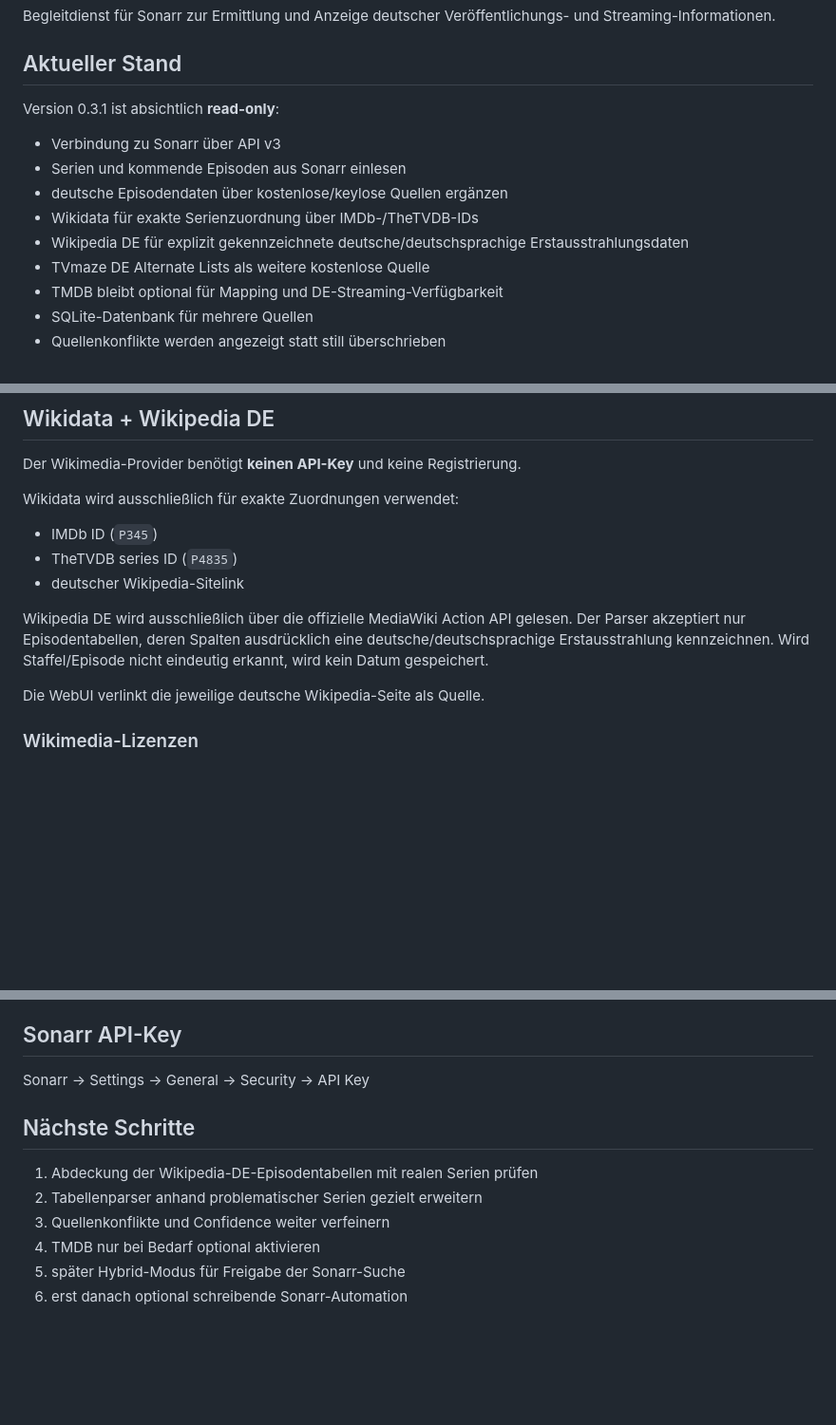
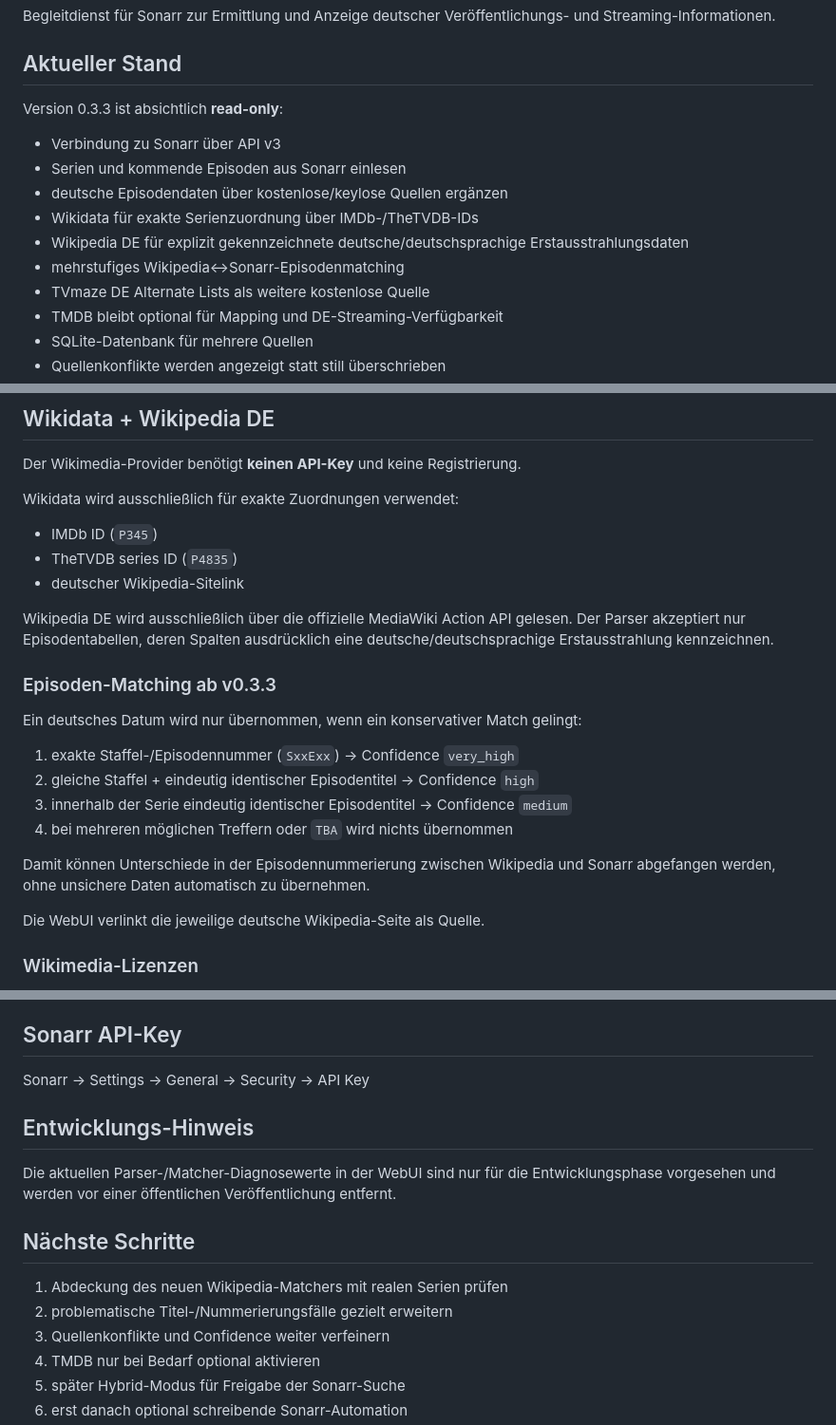
Before and after one commit to 2CrAzYTV/sonarr-german-release, a Markdown page: README.md, 3 parts joined by grey strips. Shown at 95% size. Drawn GitHub-style; blank space fills up the shorter version.

Commit message:
Document v0.3.3 Wikipedia multi-stage matching

```diff
--- a/README.md
+++ b/README.md
@@ -4,13 +4,14 @@ Begleitdienst für Sonarr zur Ermittlung und Anzeige deutscher Veröffentlichung
 
 ## Aktueller Stand
 
-Version 0.3.1 ist absichtlich **read-only**:
+Version 0.3.3 ist absichtlich **read-only**:
 
 - Verbindung zu Sonarr über API v3
 - Serien und kommende Episoden aus Sonarr einlesen
 - deutsche Episodendaten über kostenlose/keylose Quellen ergänzen
 - Wikidata für exakte Serienzuordnung über IMDb-/TheTVDB-IDs
 - Wikipedia DE für explizit gekennzeichnete deutsche/deutschsprachige Erstausstrahlungsdaten
+- mehrstufiges Wikipedia↔Sonarr-Episodenmatching
 - TVmaze DE Alternate Lists als weitere kostenlose Quelle
 - TMDB bleibt optional für Mapping und DE-Streaming-Verfügbarkeit
 - SQLite-Datenbank für mehrere Quellen
@@ -39,7 +40,18 @@ Wikidata wird ausschließlich für exakte Zuordnungen verwendet:
 - TheTVDB series ID (`P4835`)
 - deutscher Wikipedia-Sitelink
 
-Wikipedia DE wird ausschließlich über die offizielle MediaWiki Action API gelesen. Der Parser akzeptiert nur Episodentabellen, deren Spalten ausdrücklich eine deutsche/deutschsprachige Erstausstrahlung kennzeichnen. Wird Staffel/Episode nicht eindeutig erkannt, wird kein Datum gespeichert.
+Wikipedia DE wird ausschließlich über die offizielle MediaWiki Action API gelesen. Der Parser akzeptiert nur Episodentabellen, deren Spalten ausdrücklich eine deutsche/deutschsprachige Erstausstrahlung kennzeichnen.
+
+### Episoden-Matching ab v0.3.3
+
+Ein deutsches Datum wird nur übernommen, wenn ein konservativer Match gelingt:
+
+1. exakte Staffel-/Episodennummer (`SxxExx`) → Confidence `very_high`
+2. gleiche Staffel + eindeutig identischer Episodentitel → Confidence `high`
+3. innerhalb der Serie eindeutig identischer Episodentitel → Confidence `medium`
+4. bei mehreren möglichen Treffern oder `TBA` wird nichts übernommen
+
+Damit können Unterschiede in der Episodennummerierung zwischen Wikipedia und Sonarr abgefangen werden, ohne unsichere Daten automatisch zu übernehmen.
 
 Die WebUI verlinkt die jeweilige deutsche Wikipedia-Seite als Quelle.
 
@@ -102,10 +114,14 @@ TVmaze, Wikidata und Wikipedia benötigen keine zusätzlichen Variablen oder Zug
 
 Sonarr → Settings → General → Security → API Key
 
+## Entwicklungs-Hinweis
+
+Die aktuellen Parser-/Matcher-Diagnosewerte in der WebUI sind nur für die Entwicklungsphase vorgesehen und werden vor einer öffentlichen Veröffentlichung entfernt.
+
 ## Nächste Schritte
 
-1. Abdeckung der Wikipedia-DE-Episodentabellen mit realen Serien prüfen
-2. Tabellenparser anhand problematischer Serien gezielt erweitern
+1. Abdeckung des neuen Wikipedia-Matchers mit realen Serien prüfen
+2. problematische Titel-/Nummerierungsfälle gezielt erweitern
 3. Quellenkonflikte und Confidence weiter verfeinern
 4. TMDB nur bei Bedarf optional aktivieren
 5. später Hybrid-Modus für Freigabe der Sonarr-Suche
```
